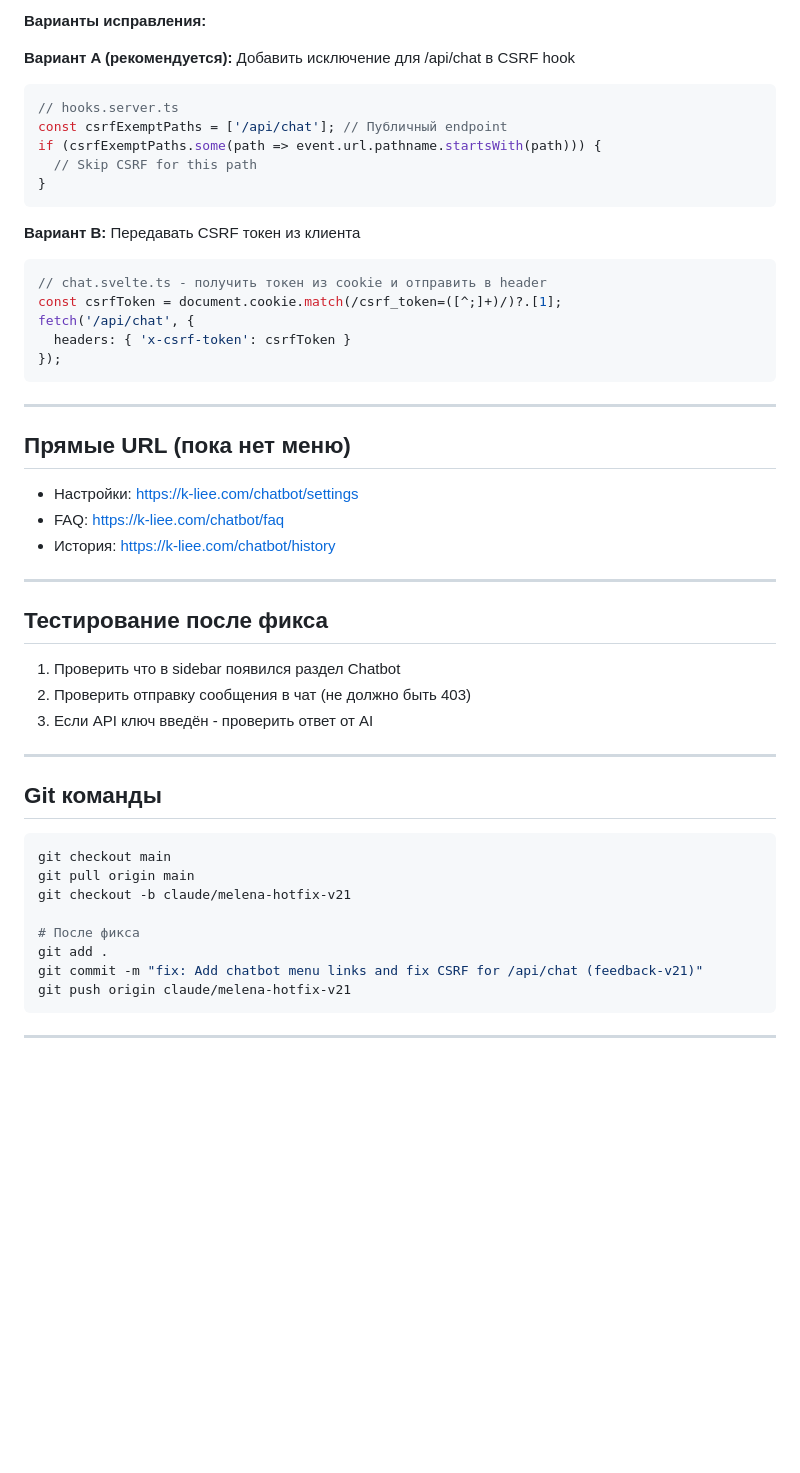
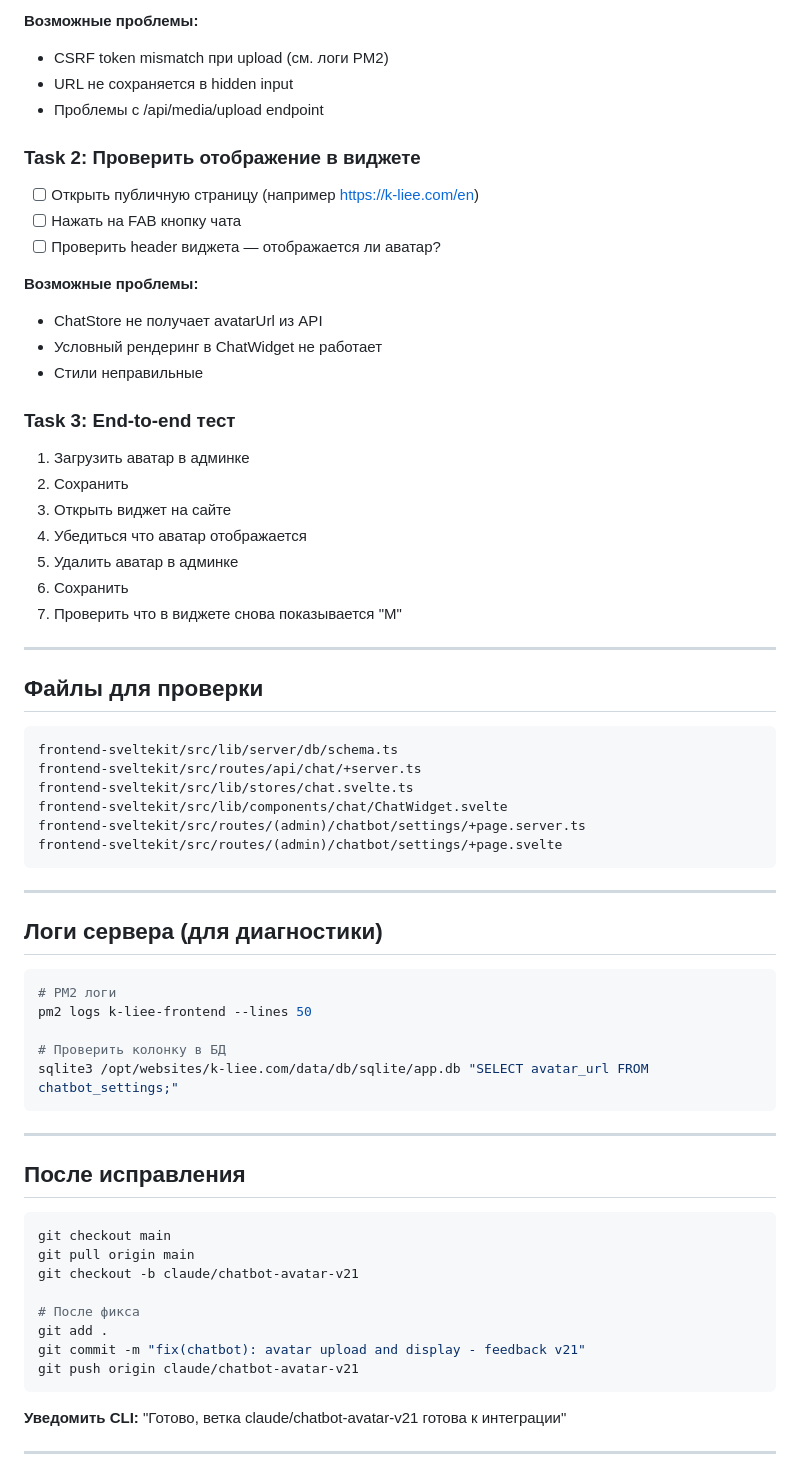
Before and after one commit to simvol2030/project-kliee, a Markdown page: feedbacks/feedback-v21.md, the part around one of its changes. Rendered like a GitHub page; blank space fills up the shorter version.

Commit message:
docs: feedback-v21 for chatbot avatar feature

````diff
--- a/feedbacks/feedback-v21.md
+++ b/feedbacks/feedback-v21.md
@@ -52,54 +88,69 @@
 
-**Варианты исправления:**
+**Возможные проблемы:**
+- CSRF token mismatch при upload (см. логи PM2)
+- URL не сохраняется в hidden input
+- Проблемы с /api/media/upload endpoint
 
-**Вариант A (рекомендуется):** Добавить исключение для /api/chat в CSRF hook
-```typescript
-// hooks.server.ts
-const csrfExemptPaths = ['/api/chat']; // Публичный endpoint
-if (csrfExemptPaths.some(path => event.url.pathname.startsWith(path))) {
-  // Skip CSRF for this path
-}
+### Task 2: Проверить отображение в виджете
+- [ ] Открыть публичную страницу (например https://k-liee.com/en)
+- [ ] Нажать на FAB кнопку чата
+- [ ] Проверить header виджета — отображается ли аватар?
+
+**Возможные проблемы:**
+- ChatStore не получает avatarUrl из API
+- Условный рендеринг в ChatWidget не работает
+- Стили неправильные
+
+### Task 3: End-to-end тест
+1. Загрузить аватар в админке
+2. Сохранить
+3. Открыть виджет на сайте
+4. Убедиться что аватар отображается
+5. Удалить аватар в админке
+6. Сохранить
+7. Проверить что в виджете снова показывается "M"
+
+---
+
+## Файлы для проверки
+
 ```
-
-**Вариант B:** Передавать CSRF токен из клиента
-```typescript
-// chat.svelte.ts - получить токен из cookie и отправить в header
-const csrfToken = document.cookie.match(/csrf_token=([^;]+)/)?.[1];
-fetch('/api/chat', {
-  headers: { 'x-csrf-token': csrfToken }
-});
+frontend-sveltekit/src/lib/server/db/schema.ts
+frontend-sveltekit/src/routes/api/chat/+server.ts
+frontend-sveltekit/src/lib/stores/chat.svelte.ts
+frontend-sveltekit/src/lib/components/chat/ChatWidget.svelte
+frontend-sveltekit/src/routes/(admin)/chatbot/settings/+page.server.ts
+frontend-sveltekit/src/routes/(admin)/chatbot/settings/+page.svelte
 ```
 
 ---
 
-## Прямые URL (пока нет меню)
+## Логи сервера (для диагностики)
 
-- Настройки: https://k-liee.com/chatbot/settings
-- FAQ: https://k-liee.com/chatbot/faq
-- История: https://k-liee.com/chatbot/history
+```bash
+# PM2 логи
+pm2 logs k-liee-frontend --lines 50
+
+# Проверить колонку в БД
+sqlite3 /opt/websites/k-liee.com/data/db/sqlite/app.db "SELECT avatar_url FROM chatbot_settings;"
+```
 
 ---
 
-## Тестирование после фикса
-
-1. Проверить что в sidebar появился раздел Chatbot
-2. Проверить отправку сообщения в чат (не должно быть 403)
-3. Если API ключ введён - проверить ответ от AI
-
----
-
-## Git команды
+## После исправления
 
 ```bash
 git checkout main
 git pull origin main
-git checkout -b claude/melena-hotfix-v21
+git checkout -b claude/chatbot-avatar-v21
 
 # После фикса
 git add .
-git commit -m "fix: Add chatbot menu links and fix CSRF for /api/chat (feedback-v21)"
-git push origin claude/melena-hotfix-v21
+git commit -m "fix(chatbot): avatar upload and display - feedback v21"
+git push origin claude/chatbot-avatar-v21
 ```
+
+**Уведомить CLI:** "Готово, ветка claude/chatbot-avatar-v21 готова к интеграции"
 
 ---
 
````
Also changed, not shown: other parts of feedbacks/feedback-v21.md (+74 -38 lines).
